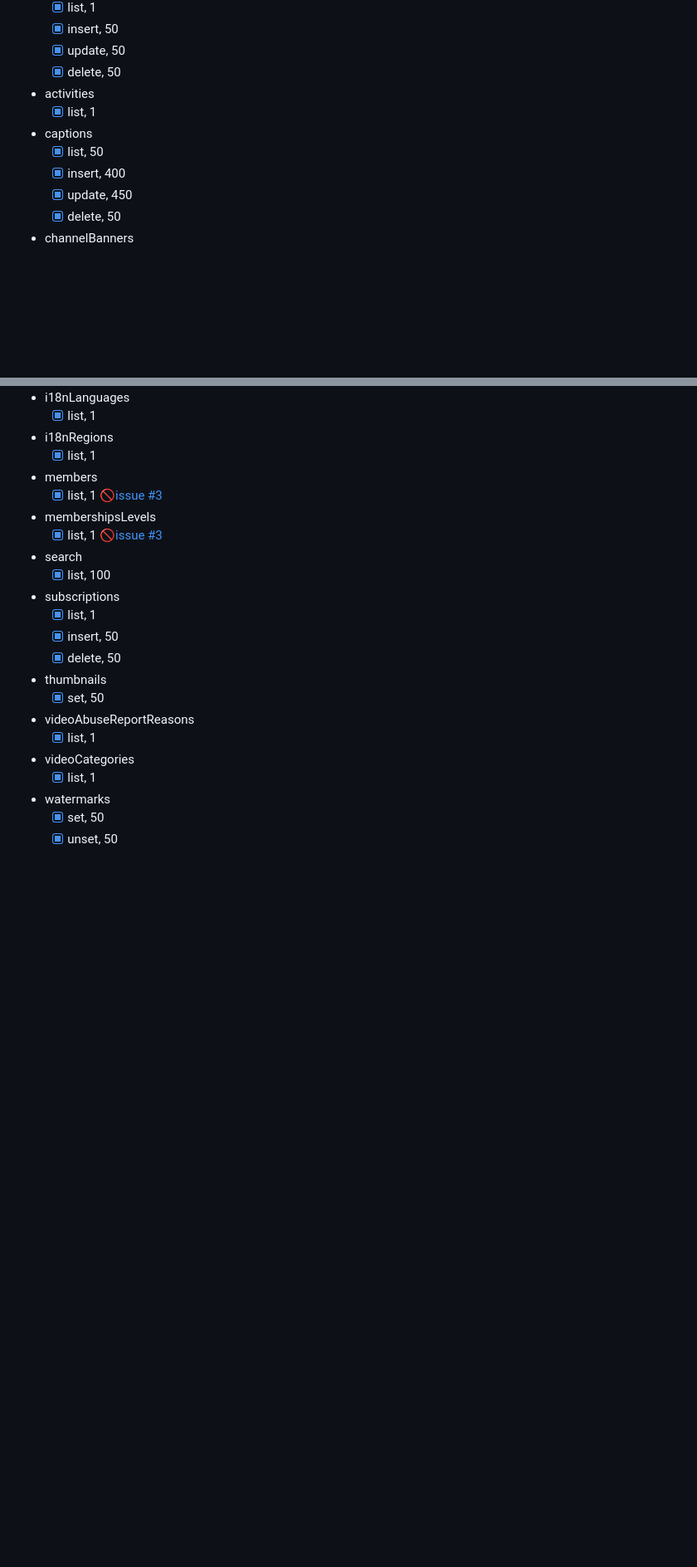
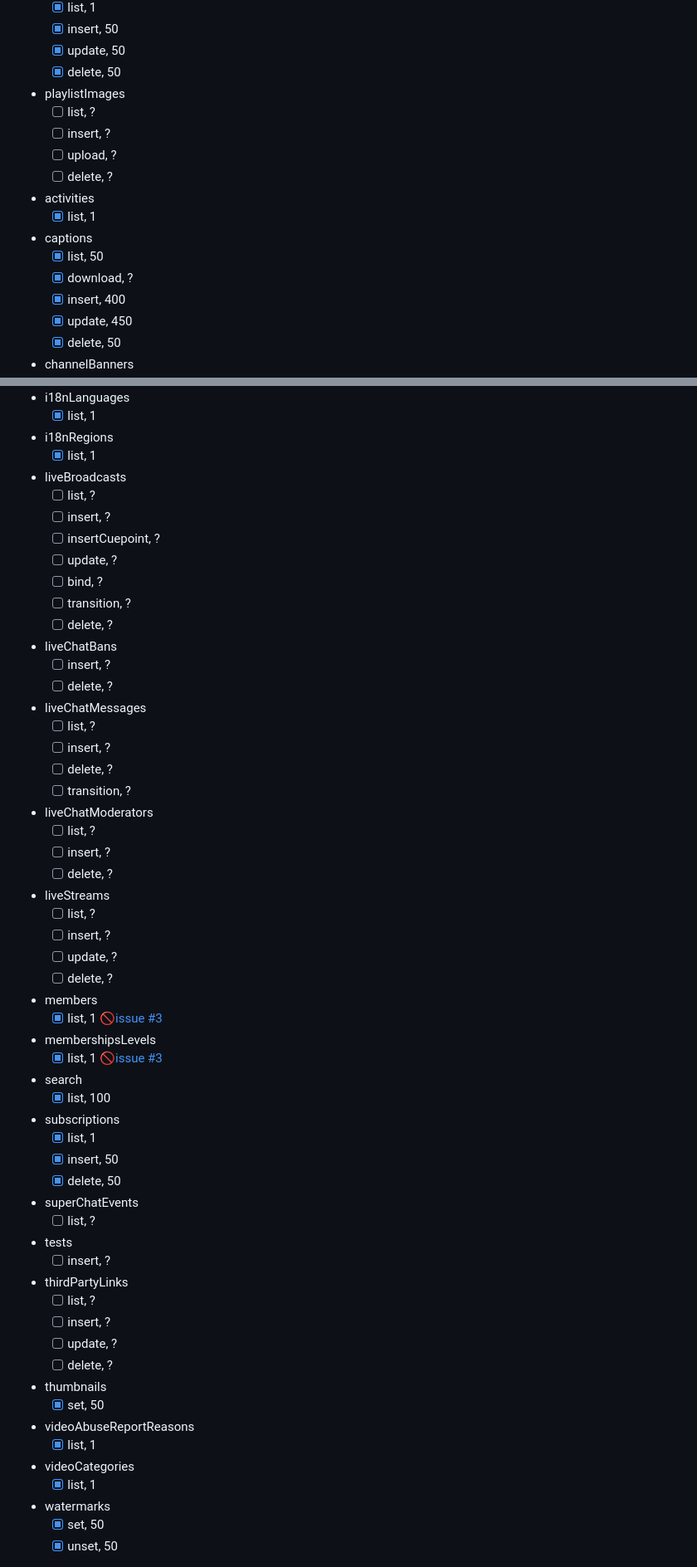
Before and after one commit to eat-pray-ai/yutu, a Markdown page: README.md, 2 parts joined by grey strips. Shown: that part at 83% size. GitHub-like rendering; blank space fills up the shorter version.

Commit message:
:memo: Update for new features

```diff
--- a/README.md
+++ b/README.md
@@ -161,10 +161,16 @@ Here are the features that are currently supported by yutu, and the ones that ar
   - [x] insert, 50
   - [x] update, 50
   - [x] delete, 50
+- playlistImages
+  - [ ] list, ?
+  - [ ] insert, ?
+  - [ ] upload, ?
+  - [ ] delete, ?
 - activities
   - [x] list, 1
 - captions
   - [x] list, 50
+  - [x] download, ?
   - [x] insert, 400
   - [x] update, 450
   - [x] delete, 50
@@ -191,6 +197,31 @@ Here are the features that are currently supported by yutu, and the ones that ar
   - [x] list, 1
 - i18nRegions
   - [x] list, 1
+- liveBroadcasts
+  - [ ] list, ?
+  - [ ] insert, ?
+  - [ ] insertCuepoint, ?
+  - [ ] update, ?
+  - [ ] bind, ?
+  - [ ] transition, ?
+  - [ ] delete, ?
+- liveChatBans
+  - [ ] insert, ?
+  - [ ] delete, ?
+- liveChatMessages
+  - [ ] list, ?
+  - [ ] insert, ?
+  - [ ] delete, ?
+  - [ ] transition, ?
+- liveChatModerators
+  - [ ] list, ?
+  - [ ] insert, ?
+  - [ ] delete, ?
+- liveStreams
+  - [ ] list, ?
+  - [ ] insert, ?
+  - [ ] update, ?
+  - [ ] delete, ?
 - members
   - [x] list, 1 [🚫issue #3](https://github.com/eat-pray-ai/yutu/issues/3)
 - membershipsLevels
@@ -201,6 +232,15 @@ Here are the features that are currently supported by yutu, and the ones that ar
   - [x] list, 1
   - [x] insert, 50
   - [x] delete, 50
+- superChatEvents
+  - [ ] list, ?
+- tests
+  - [ ] insert, ?
+- thirdPartyLinks
+  - [ ] list, ?
+  - [ ] insert, ?
+  - [ ] update, ?
+  - [ ] delete, ?
 - thumbnails
   - [x] set, 50
 - videoAbuseReportReasons
```
